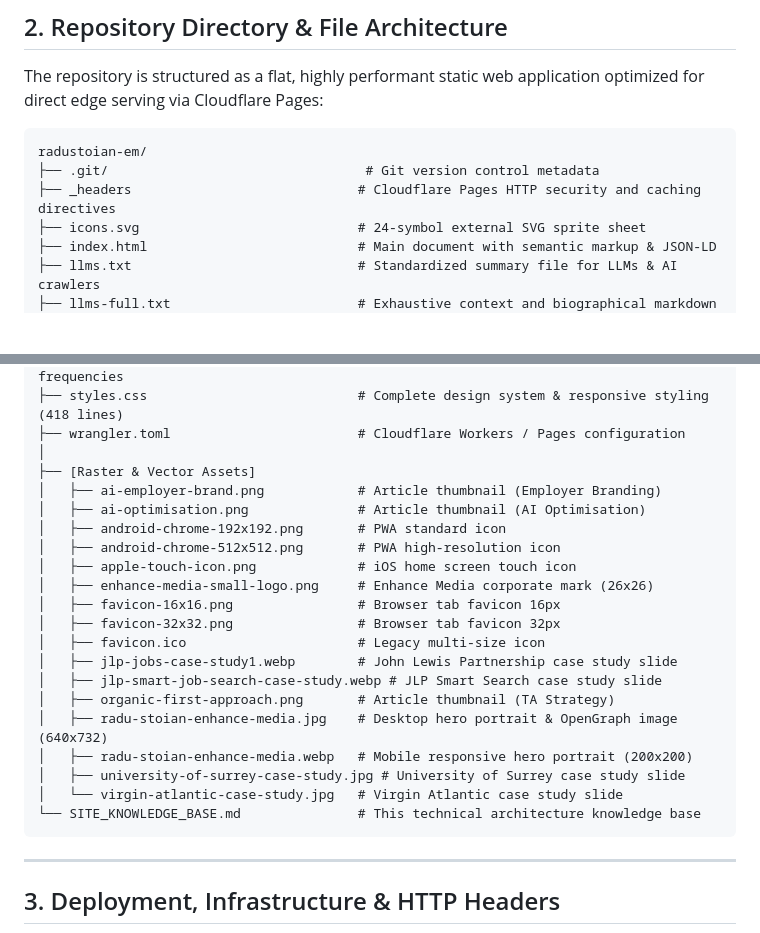
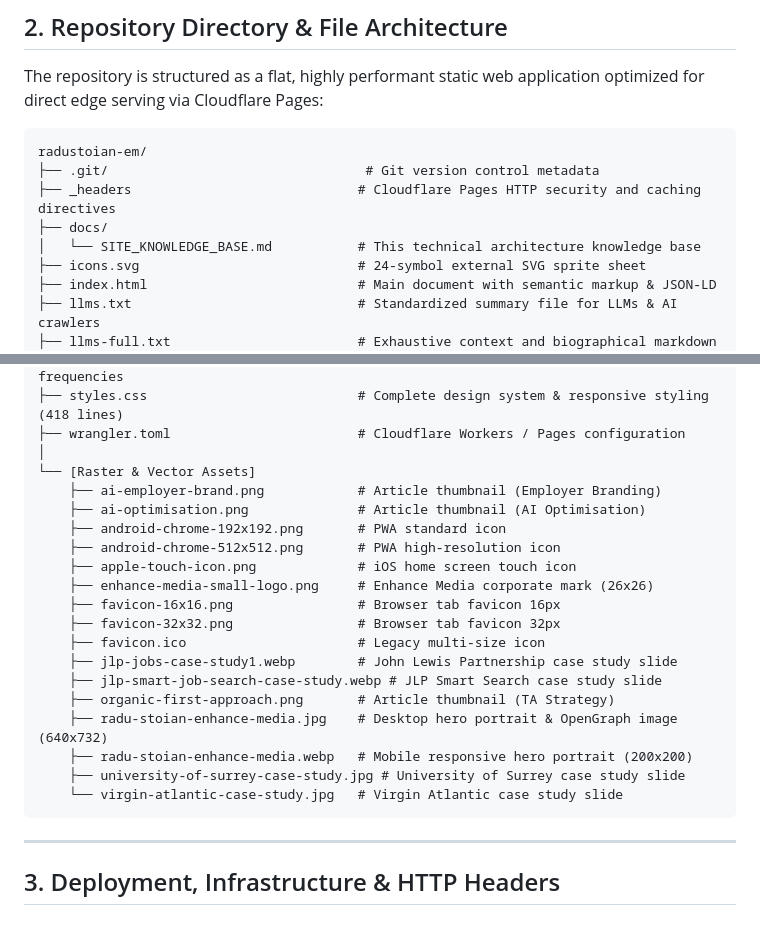
Before and after one commit to radustoian-em/radustoian-em, a Markdown page: docs/SITE_KNOWLEDGE_BASE.md, 2 parts joined by grey strips. GitHub-like rendering; blank space fills up the shorter version.

Commit message:
Move site knowledge base to docs/ directory

````diff
--- a/SITE_KNOWLEDGE_BASE.md
+++ b/docs/SITE_KNOWLEDGE_BASE.md
@@ -76,6 +76,8 @@ The repository is structured as a flat, highly performant static web application
 radustoian-em/
 ├── .git/                                 # Git version control metadata
 ├── _headers                             # Cloudflare Pages HTTP security and caching directives
+├── docs/
+│   └── SITE_KNOWLEDGE_BASE.md           # This technical architecture knowledge base
 ├── icons.svg                            # 24-symbol external SVG sprite sheet
 ├── index.html                           # Main document with semantic markup & JSON-LD
 ├── llms.txt                             # Standardized summary file for LLMs & AI crawlers
@@ -88,24 +90,23 @@ radustoian-em/
 ├── styles.css                           # Complete design system & responsive styling (418 lines)
 ├── wrangler.toml                        # Cloudflare Workers / Pages configuration
 │
-├── [Raster & Vector Assets]
-│   ├── ai-employer-brand.png            # Article thumbnail (Employer Branding)
-│   ├── ai-optimisation.png              # Article thumbnail (AI Optimisation)
-│   ├── android-chrome-192x192.png       # PWA standard icon
-│   ├── android-chrome-512x512.png       # PWA high-resolution icon
-│   ├── apple-touch-icon.png             # iOS home screen touch icon
-│   ├── enhance-media-small-logo.png     # Enhance Media corporate mark (26x26)
-│   ├── favicon-16x16.png                # Browser tab favicon 16px
-│   ├── favicon-32x32.png                # Browser tab favicon 32px
-│   ├── favicon.ico                      # Legacy multi-size icon
-│   ├── jlp-jobs-case-study1.webp        # John Lewis Partnership case study slide
-│   ├── jlp-smart-job-search-case-study.webp # JLP Smart Search case study slide
-│   ├── organic-first-approach.png       # Article thumbnail (TA Strategy)
-│   ├── radu-stoian-enhance-media.jpg    # Desktop hero portrait & OpenGraph image (640x732)
-│   ├── radu-stoian-enhance-media.webp   # Mobile responsive hero portrait (200x200)
-│   ├── university-of-surrey-case-study.jpg # University of Surrey case study slide
-│   └── virgin-atlantic-case-study.jpg   # Virgin Atlantic case study slide
-└── SITE_KNOWLEDGE_BASE.md               # This technical architecture knowledge base
+└── [Raster & Vector Assets]
+    ├── ai-employer-brand.png            # Article thumbnail (Employer Branding)
+    ├── ai-optimisation.png              # Article thumbnail (AI Optimisation)
+    ├── android-chrome-192x192.png       # PWA standard icon
+    ├── android-chrome-512x512.png       # PWA high-resolution icon
+    ├── apple-touch-icon.png             # iOS home screen touch icon
+    ├── enhance-media-small-logo.png     # Enhance Media corporate mark (26x26)
+    ├── favicon-16x16.png                # Browser tab favicon 16px
+    ├── favicon-32x32.png                # Browser tab favicon 32px
+    ├── favicon.ico                      # Legacy multi-size icon
+    ├── jlp-jobs-case-study1.webp        # John Lewis Partnership case study slide
+    ├── jlp-smart-job-search-case-study.webp # JLP Smart Search case study slide
+    ├── organic-first-approach.png       # Article thumbnail (TA Strategy)
+    ├── radu-stoian-enhance-media.jpg    # Desktop hero portrait & OpenGraph image (640x732)
+    ├── radu-stoian-enhance-media.webp   # Mobile responsive hero portrait (200x200)
+    ├── university-of-surrey-case-study.jpg # University of Surrey case study slide
+    └── virgin-atlantic-case-study.jpg   # Virgin Atlantic case study slide
 ```
 
 ---
````
